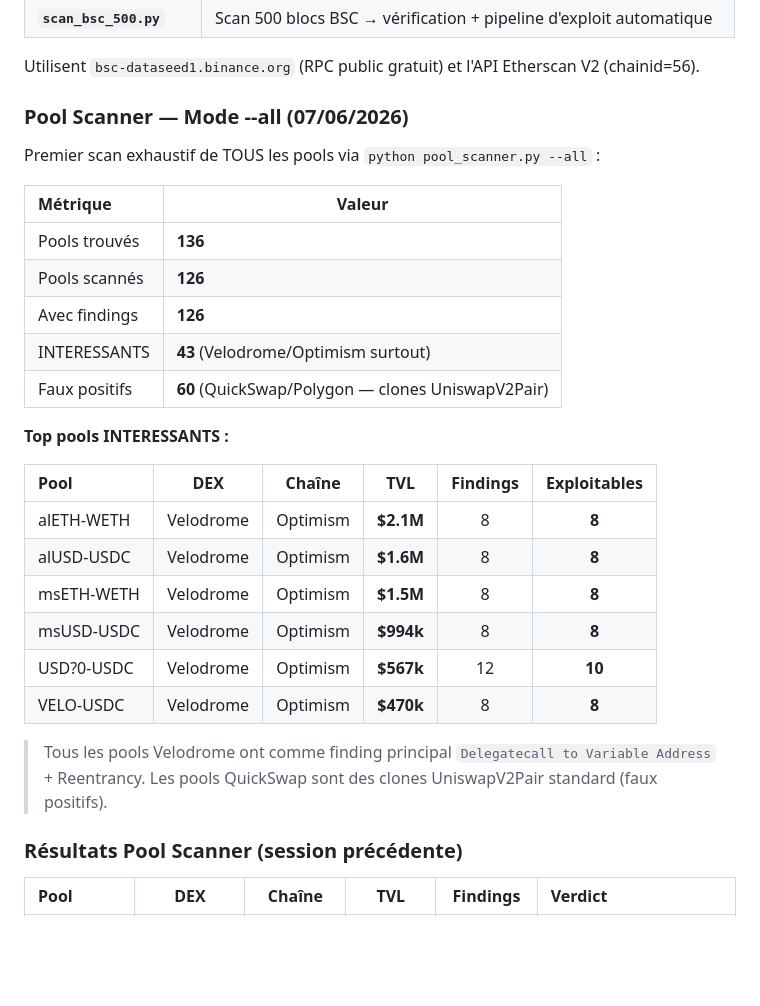
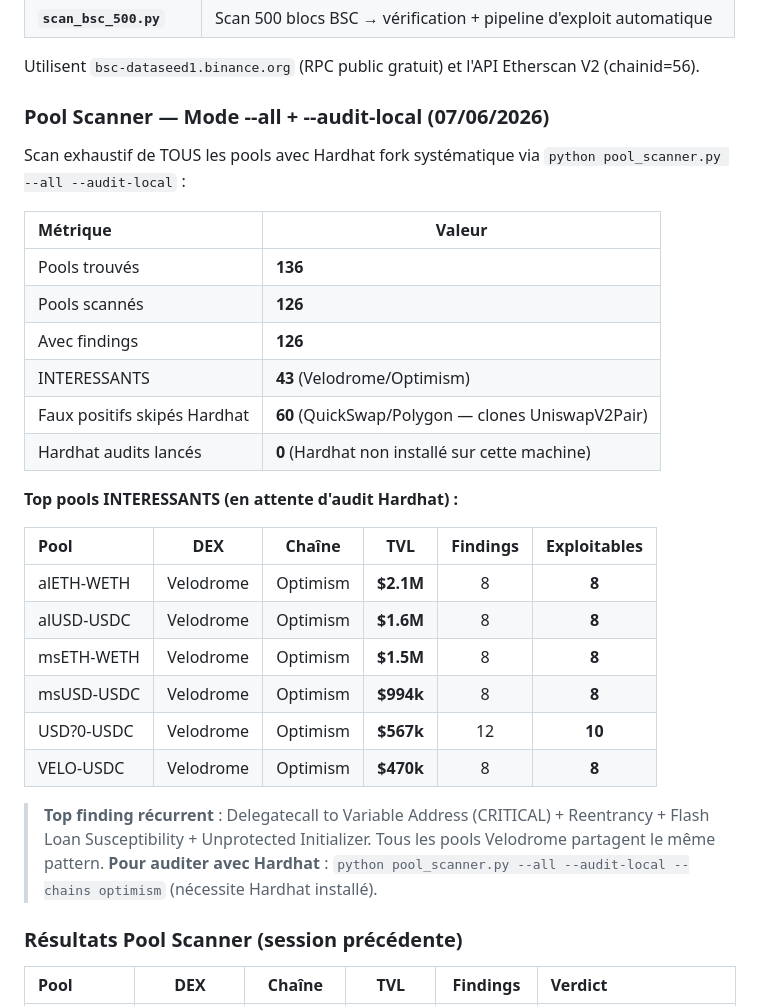
Before and after one commit to reuniware/blockchain_scanner, a Markdown page: findings/README.md, the part around the change. Drawn GitHub-style; blank space fills up the shorter version.

Commit message:
Doc: resultats scan exhaustif --all --audit-local (136 pools, 43 INTERESSANTS)

```diff
--- a/findings/README.md
+++ b/findings/README.md
@@ -45,19 +45,20 @@ Deux scanners dédiés BSC pour l'analyse de blocs et de déploiements :
 
 Utilisent `bsc-dataseed1.binance.org` (RPC public gratuit) et l'API Etherscan V2 (chainid=56).
 
-### Pool Scanner — Mode --all (07/06/2026)
+### Pool Scanner — Mode --all + --audit-local (07/06/2026)
 
-Premier scan exhaustif de TOUS les pools via `python pool_scanner.py --all` :
+Scan exhaustif de TOUS les pools avec Hardhat fork systématique via `python pool_scanner.py --all --audit-local` :
 
 | Métrique | Valeur |
 |:---|---|
 | Pools trouvés | **136** |
 | Pools scannés | **126** |
 | Avec findings | **126** |
-| INTERESSANTS | **43** (Velodrome/Optimism surtout) |
-| Faux positifs | **60** (QuickSwap/Polygon — clones UniswapV2Pair) |
+| INTERESSANTS | **43** (Velodrome/Optimism) |
+| Faux positifs skipés Hardhat | **60** (QuickSwap/Polygon — clones UniswapV2Pair) |
+| Hardhat audits lancés | **0** (Hardhat non installé sur cette machine) |
 
-**Top pools INTERESSANTS :**
+**Top pools INTERESSANTS (en attente d'audit Hardhat) :**
 
 | Pool | DEX | Chaîne | TVL | Findings | Exploitables |
 |:---|---|:---:|:---:|:---:|:---:|
@@ -68,7 +69,8 @@ Premier scan exhaustif de TOUS les pools via `python pool_scanner.py --all` :
 | USD?0-USDC | Velodrome | Optimism | **$567k** | 12 | **10** |
 | VELO-USDC | Velodrome | Optimism | **$470k** | 8 | **8** |
 
-> Tous les pools Velodrome ont comme finding principal `Delegatecall to Variable Address` + Reentrancy. Les pools QuickSwap sont des clones UniswapV2Pair standard (faux positifs).
+> **Top finding récurrent** : Delegatecall to Variable Address (CRITICAL) + Reentrancy + Flash Loan Susceptibility + Unprotected Initializer. Tous les pools Velodrome partagent le même pattern.
+> **Pour auditer avec Hardhat** : `python pool_scanner.py --all --audit-local --chains optimism` (nécessite Hardhat installé).
 
 ### Résultats Pool Scanner (session précédente)
 
```
Also changed, not shown: README.md (+6 -0 lines).
